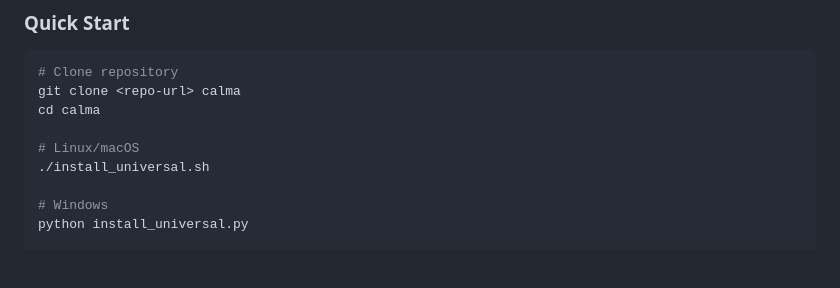
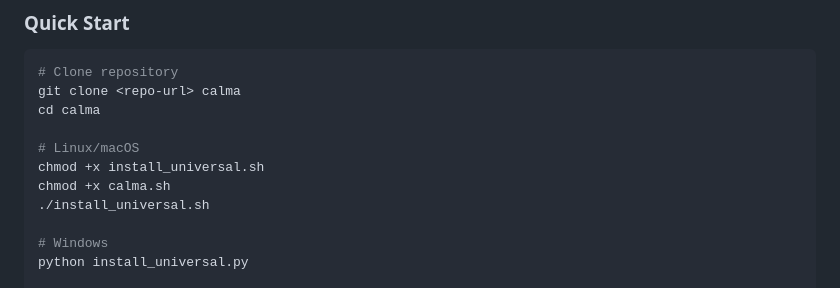
Before and after one commit to 0xadamastor/C.A.L.M.A., a Markdown page: README.md, the part around the change. GitHub-like rendering; blank space fills up the shorter version.

Commit message:
Add executable permissions for installation scripts

```diff
--- a/README.md
+++ b/README.md
@@ -40,6 +40,8 @@ git clone <repo-url> calma
 cd calma
 
 # Linux/macOS
+chmod +x install_universal.sh
+chmod +x calma.sh
 ./install_universal.sh
 
 # Windows
```
